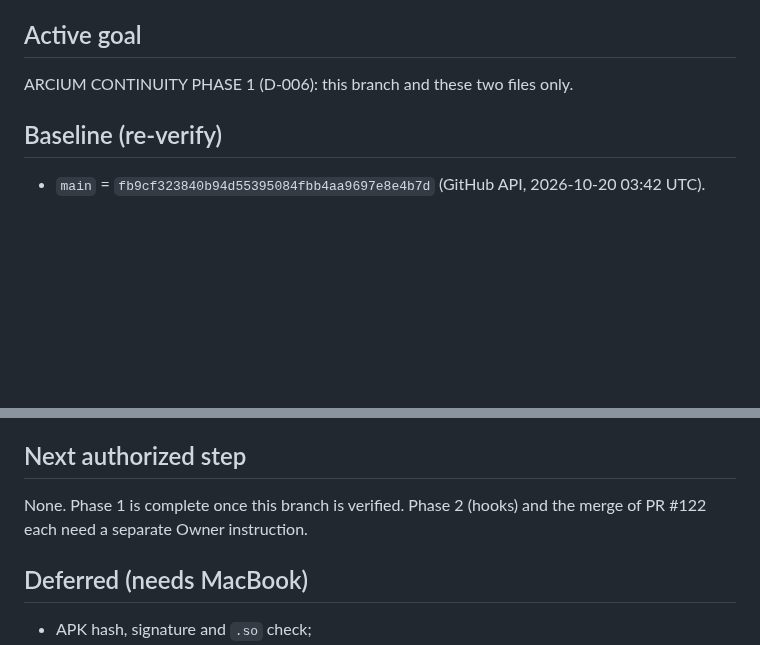
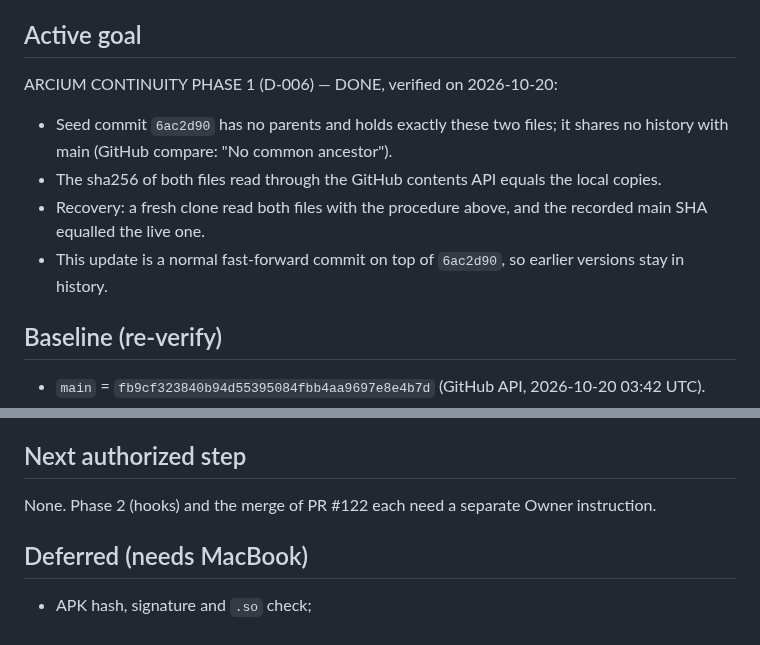
Before and after one commit to artemidamoon2223-collab/Arcium-messenger-, a Markdown page: checkpoint.md, 2 parts joined by grey strips. Rendered like a GitHub page; blank space fills up the shorter version.

Commit message:
continuity: record Phase 1 verification in checkpoint
Replaces checkpoint.md (history keeps the seed version). decisions.md is
unchanged.

Co-Authored-By: Claude Opus 5.5 <noreply@anthropic.com>
Claude-Session: https://claude.ai/code/session_01Pb76mDqZLtCdtyyamWUdGq

```diff
--- a/checkpoint.md
+++ b/checkpoint.md
@@ -27,7 +27,15 @@ Updated: 2026-10-20 (UTC), by a Claude Code cloud session
    - re-read both from GitHub.
 
 ## Active goal
-ARCIUM CONTINUITY PHASE 1 (D-006): this branch and these two files only.
+ARCIUM CONTINUITY PHASE 1 (D-006) — DONE, verified on 2026-10-20:
+- Seed commit `6ac2d90` has no parents and holds exactly these two files; it
+  shares no history with main (GitHub compare: "No common ancestor").
+- The sha256 of both files read through the GitHub contents API equals the local
+  copies.
+- Recovery: a fresh clone read both files with the procedure above, and the
+  recorded main SHA equalled the live one.
+- This update is a normal fast-forward commit on top of `6ac2d90`, so earlier
+  versions stay in history.
 
 ## Baseline (re-verify)
 - `main` = `fb9cf323840b94d55395084fbb4aa9697e8e4b7d` (GitHub API, 2026-10-20 03:42 UTC).
@@ -61,7 +69,7 @@ ARCIUM CONTINUITY PHASE 1 (D-006): this branch and these two files only.
 - Artifact bytes cannot be downloaded (blob host 403).
 
 ## Next authorized step
-None. Phase 1 is complete once this branch is verified. Phase 2 (hooks) and the merge of PR #122 each need a separate Owner instruction.
+None. Phase 2 (hooks) and the merge of PR #122 each need a separate Owner instruction.
 
 ## Deferred (needs MacBook)
 - APK hash, signature and `.so` check;
```
